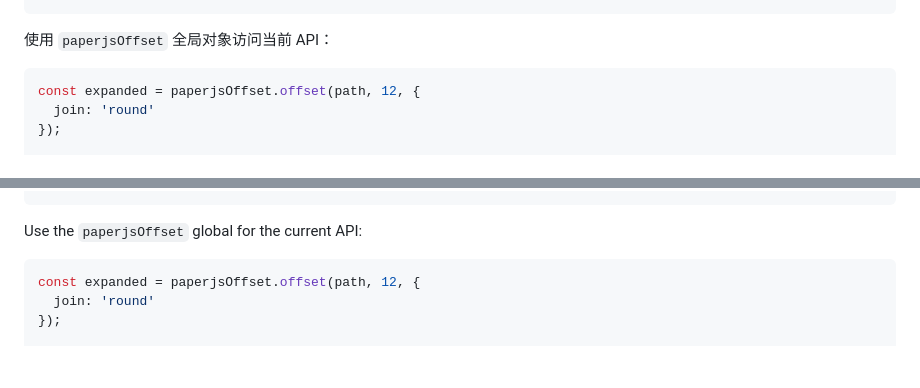
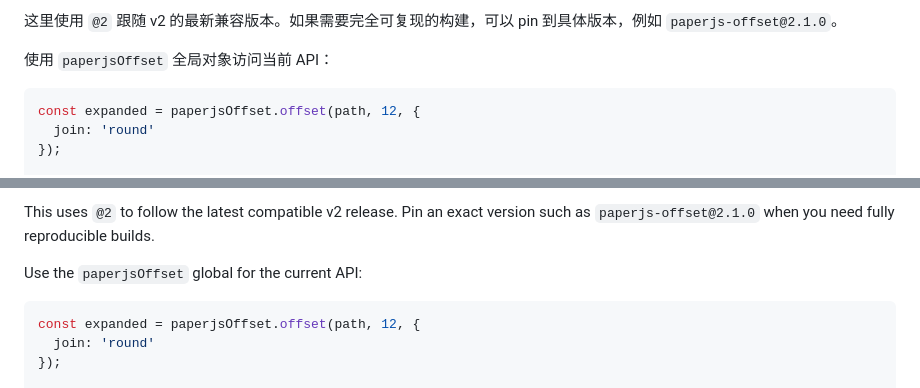
Before and after one commit to glenzli/paperjs-offset, a Markdown page: README.md, 2 parts joined by grey strips. Rendered like a GitHub page; blank space fills up the shorter version.

````diff
--- a/README.md
+++ b/README.md
@@ -226,4 +226,6 @@ interface OffsetQuality {
 ```
+
+这里使用 `@2` 跟随 v2 的最新兼容版本。如果需要完全可复现的构建，可以 pin 到具体版本，例如 `paperjs-offset@2.1.0`。
 
 使用 `paperjsOffset` 全局对象访问当前 API：
 
@@ -573,4 +575,6 @@ For browser pages, load Paper.js first and then the browser build:
 ```
+
+This uses `@2` to follow the latest compatible v2 release. Pin an exact version such as `paperjs-offset@2.1.0` when you need fully reproducible builds.
 
 Use the `paperjsOffset` global for the current API:
 
````
Also changed, not shown: other parts of README.md (+2 -2 lines).
